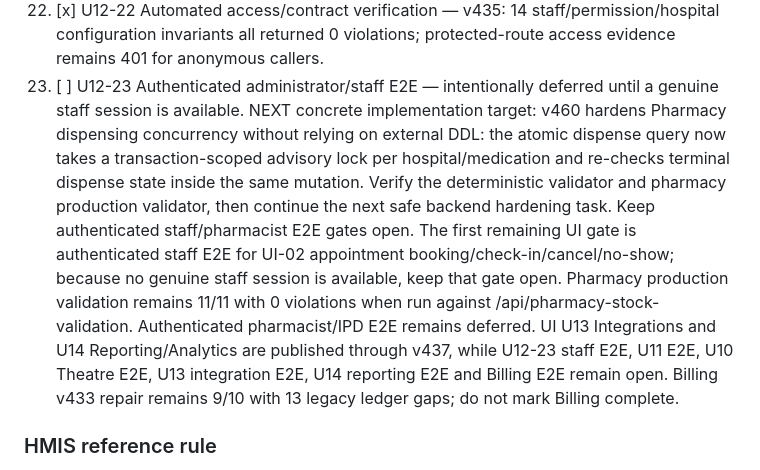
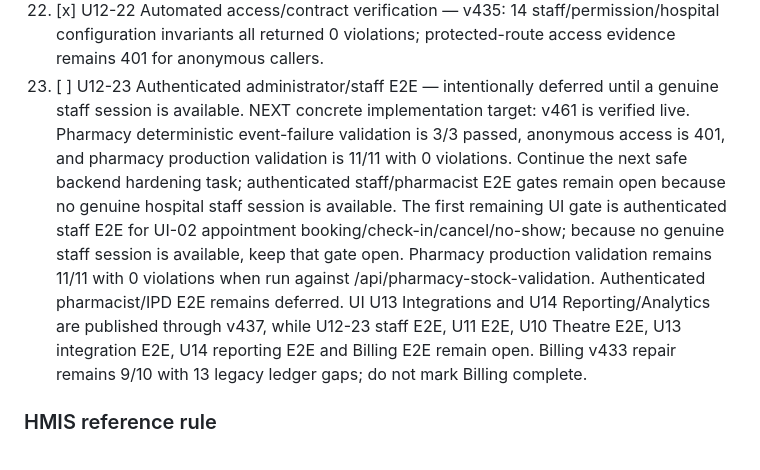
Before and after one commit to rakeshnew4/medsystem, a Markdown page: agents/CONTINUE_WORK.md, the part around the change. Drawn GitHub-style.

```diff
--- a/agents/CONTINUE_WORK.md
+++ b/agents/CONTINUE_WORK.md
@@ -110,7 +110,7 @@ Inventory backend safety was already verified before this UI pass: fixed-asset v
 21. [ ] U12-21 Documentation/test pass.
 22. [x] U12-22 Automated access/contract verification — v435: 14 staff/permission/hospital configuration invariants all returned 0 violations; protected-route access evidence remains 401 for anonymous callers.
 23. [ ] U12-23 Authenticated administrator/staff E2E — intentionally deferred until a genuine staff session is available.
-NEXT concrete implementation target: v460 hardens Pharmacy dispensing concurrency without relying on external DDL: the atomic dispense query now takes a transaction-scoped advisory lock per hospital/medication and re-checks terminal dispense state inside the same mutation. Verify the deterministic validator and pharmacy production validator, then continue the next safe backend hardening task. Keep authenticated staff/pharmacist E2E gates open. The first remaining UI gate is authenticated staff E2E for UI-02 appointment booking/check-in/cancel/no-show; because no genuine staff session is available, keep that gate open. Pharmacy production validation remains 11/11 with 0 violations when run against /api/pharmacy-stock-validation. Authenticated pharmacist/IPD E2E remains deferred. UI U13 Integrations and U14 Reporting/Analytics are published through v437, while U12-23 staff E2E, U11 E2E, U10 Theatre E2E, U13 integration E2E, U14 reporting E2E and Billing E2E remain open. Billing v433 repair remains 9/10 with 13 legacy ledger gaps; do not mark Billing complete.
+NEXT concrete implementation target: v461 is verified live. Pharmacy deterministic event-failure validation is 3/3 passed, anonymous access is 401, and pharmacy production validation is 11/11 with 0 violations. Continue the next safe backend hardening task; authenticated staff/pharmacist E2E gates remain open because no genuine hospital staff session is available. The first remaining UI gate is authenticated staff E2E for UI-02 appointment booking/check-in/cancel/no-show; because no genuine staff session is available, keep that gate open. Pharmacy production validation remains 11/11 with 0 violations when run against /api/pharmacy-stock-validation. Authenticated pharmacist/IPD E2E remains deferred. UI U13 Integrations and U14 Reporting/Analytics are published through v437, while U12-23 staff E2E, U11 E2E, U10 Theatre E2E, U13 integration E2E, U14 reporting E2E and Billing E2E remain open. Billing v433 repair remains 9/10 with 13 legacy ledger gaps; do not mark Billing complete.
 
 ### HMIS reference rule
 For every U12 increment, inspect the relevant HMIS staff/privilege/configuration/audit code before implementation. Current references include `Privileges.java`, `UserPrivilageController.java`, `ConfigOption.java`, `ConfigOptionController.java`, `AuditEventController.java`, and `all_audit_events.xhtml`. Do not invent privilege categories, configuration semantics or audit behavior without checking the repository.
```
Also changed, not shown: public/HMIS_CAREFLOW_PLAN.md (+1 -1 lines).
